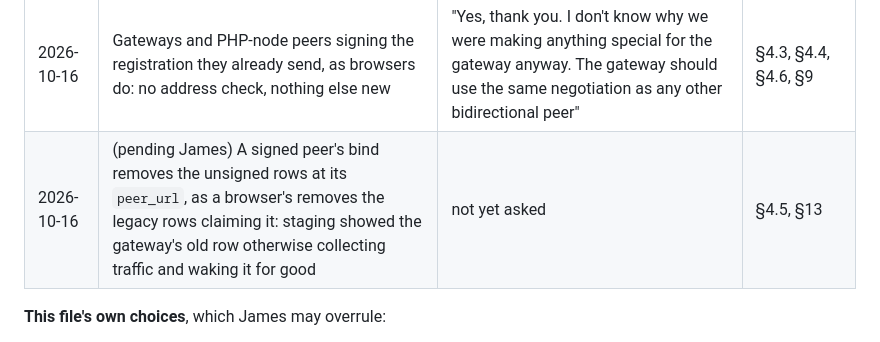
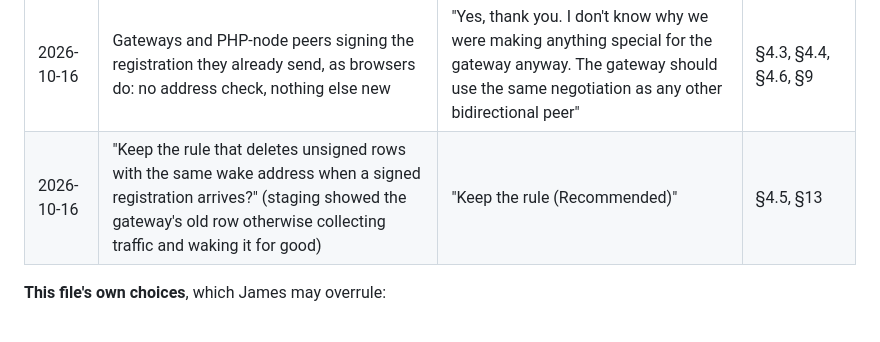
Before and after one commit to jrl290/Reticulum-post, a Markdown page: REGISTRATION-STAGE1.md, the part around the change. Drawn GitHub-style.

Commit message:
REGISTRATION-STAGE1.md: James kept the signed peer's removal of its unsigned rows

```diff
--- a/REGISTRATION-STAGE1.md
+++ b/REGISTRATION-STAGE1.md
@@ -1504,7 +1504,7 @@ as asked, "relay" included.
 | 2026-10-14 | "The browser's backoff (2 s doubling to 5 min) resets only on a successful registration. After a network drop the session is still valid, so the next attempt is an exchange, and a successful exchange wouldn't reset it: separate drops over hours would grow an open tab's wait toward 5 min. What should reset the wait to 2 s?" | "Any success resets it (Recommended)": a successful exchange or registration | §2, §10, §14, §19, the principles' §3 |
 | 2026-10-14 | "Sign the address of the PHP node?" (§19, question 5) | "the verdict was to rely on Reticulum's security for PHP nodes. A compromised node still can only manifest as a black hole. It can't actually manipulate the messages. This is a standard risk of Reticulum." No address is signed. | §4.2, §14, §15, §16 item 6, §19 |
 | 2026-10-16 | Gateways and PHP-node peers signing the registration they already send, as browsers do: no address check, nothing else new | "Yes, thank you. I don't know why we were making anything special for the gateway anyway. The gateway should use the same negotiation as any other bidirectional peer" | §4.3, §4.4, §4.6, §9 |
-| 2026-10-16 | (pending James) A signed peer's bind removes the unsigned rows at its `peer_url`, as a browser's removes the legacy rows claiming it: staging showed the gateway's old row otherwise collecting traffic and waking it for good | not yet asked | §4.5, §13 |
+| 2026-10-16 | "Keep the rule that deletes unsigned rows with the same wake address when a signed registration arrives?" (staging showed the gateway's old row otherwise collecting traffic and waking it for good) | "Keep the rule (Recommended)" | §4.5, §13 |
 
 **This file's own choices**, which James may overrule:
 
```
